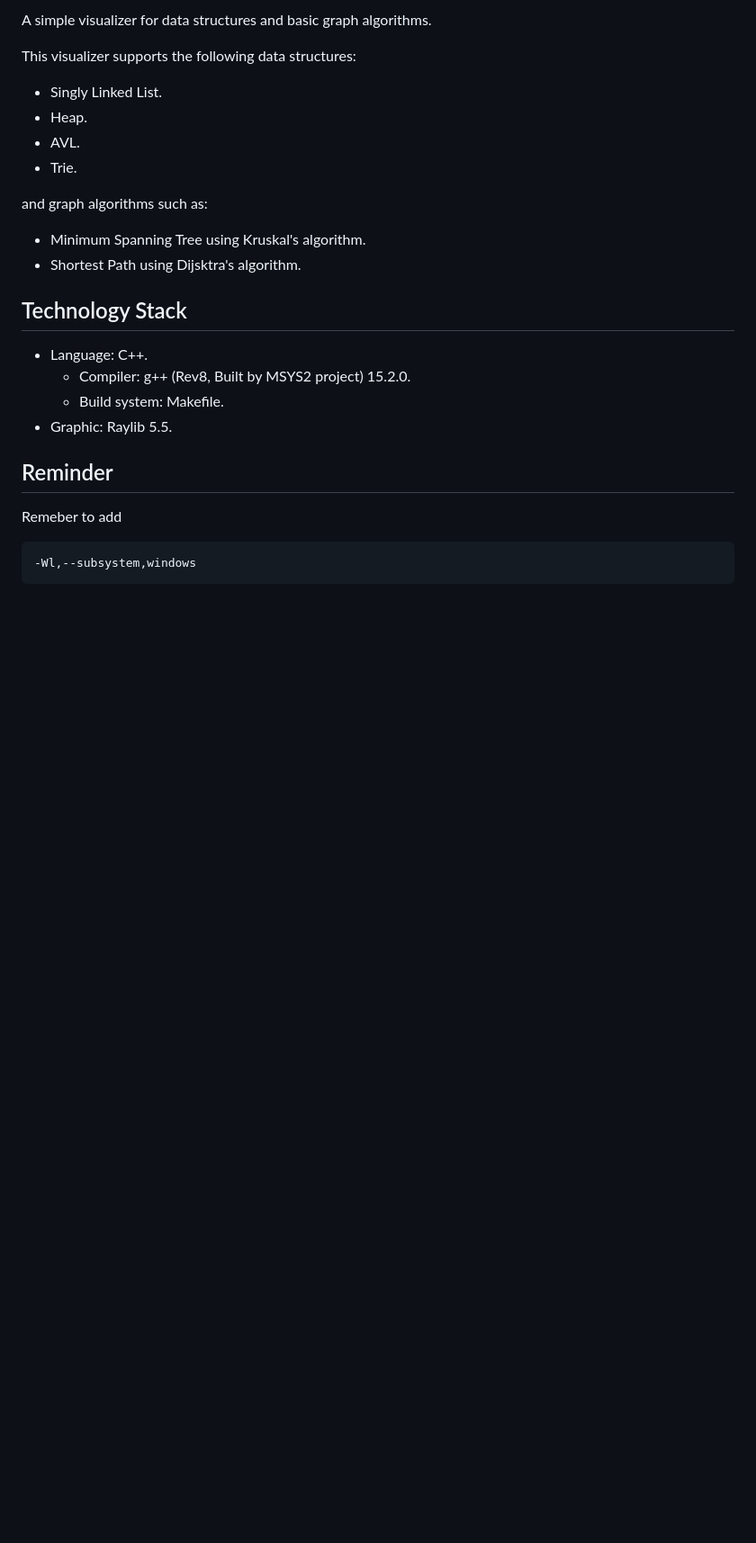
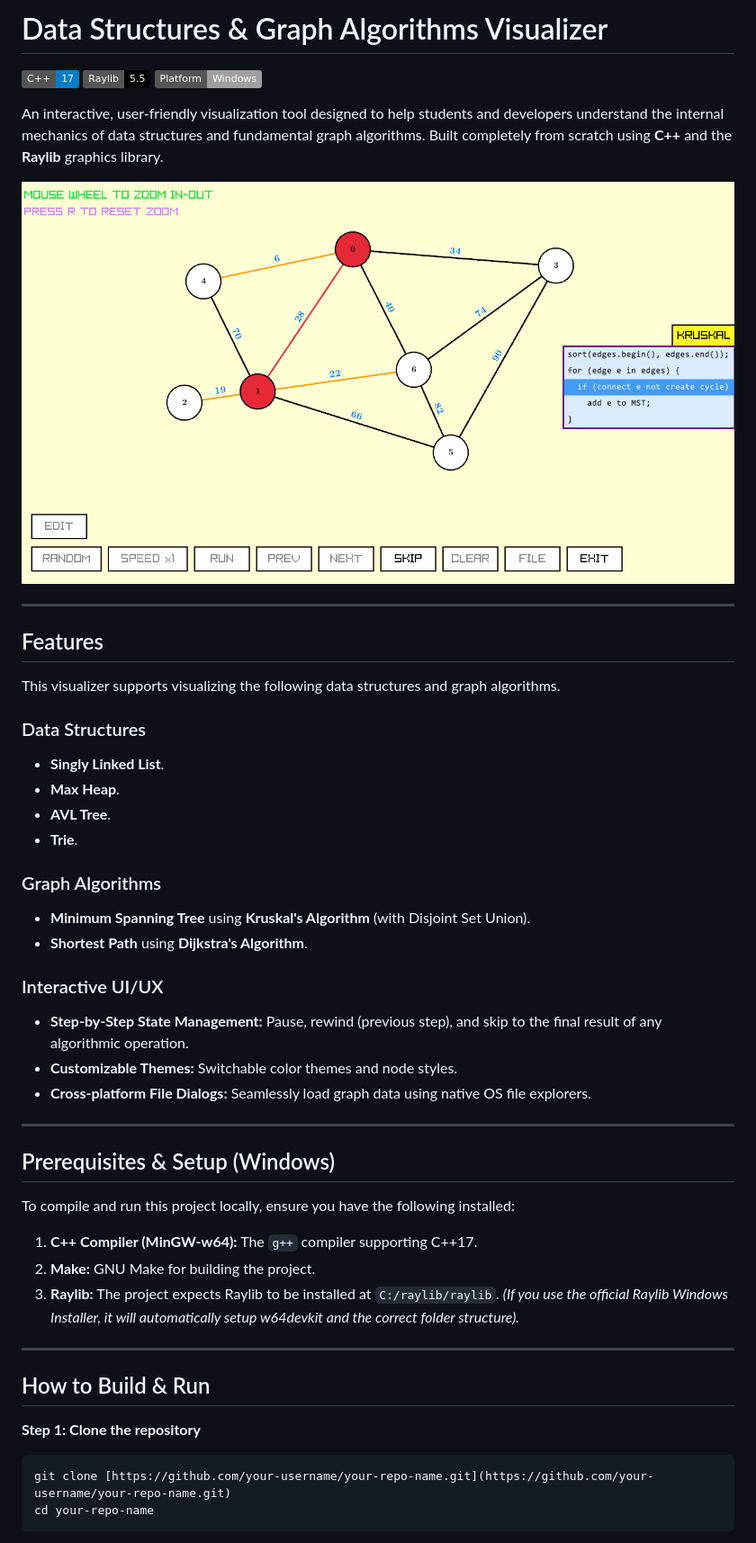
Before and after one commit to Gasmask-Chan/CS163-Project-Data-Structure-Visualization, a Markdown page: README.md, the part around one of its changes. Shown at 90% size. Drawn GitHub-style; pictures changed too: img/sample.png (added); badges without logos; blank space fills up the shorter version.

Commit message:
feat: update report and README.md

````diff
--- a/README.md
+++ b/README.md
@@ -1,23 +1,49 @@
-A simple visualizer for data structures and basic graph algorithms.
+# Data Structures & Graph Algorithms Visualizer
 
-This visualizer supports the following data structures:
-- Singly Linked List.
-- Heap.
-- AVL.
-- Trie.
+![C++](https://img.shields.io/badge/C++-17-blue.svg?style=flat&logo=c%2B%2B)
+![Raylib](https://img.shields.io/badge/Raylib-5.5-black.svg?style=flat&logo=raylib)
+![Platform](https://img.shields.io/badge/Platform-Windows-lightgrey.svg?style=flat&logo=windows)
 
-and graph algorithms such as:
-- Minimum Spanning Tree using Kruskal's algorithm.
-- Shortest Path using Dijsktra's algorithm.
+An interactive, user-friendly visualization tool designed to help students and developers understand the internal mechanics of data structures and fundamental graph algorithms. Built completely from scratch using **C++** and the **Raylib** graphics library.
 
-## Technology Stack
-- Language: C++.
-    - Compiler: g++ (Rev8, Built by MSYS2 project) 15.2.0.
-    - Build system: Makefile.
-- Graphic: Raylib 5.5.
+![App Demo](img/sample.png)
 
-## Reminder
-Remeber to add
+---
+
+## Features
+
+This visualizer supports visualizing the following data structures and graph algorithms.
+### Data Structures
+* **Singly Linked List**.
+* **Max Heap**.
+* **AVL Tree**.
+* **Trie**.
+
+### Graph Algorithms
+* **Minimum Spanning Tree** using **Kruskal's Algorithm** (with Disjoint Set Union).
+* **Shortest Path** using **Dijkstra's Algorithm**.
+
+### Interactive UI/UX
+* **Step-by-Step State Management:** Pause, rewind (previous step), and skip to the final result of any algorithmic operation.
+* **Customizable Themes:** Switchable color themes and node styles.
+* **Cross-platform File Dialogs:** Seamlessly load graph data using native OS file explorers.
+
+---
+
+## Prerequisites & Setup (Windows)
+
+To compile and run this project locally, ensure you have the following installed:
+
+1. **C++ Compiler (MinGW-w64):** The `g++` compiler supporting C++17.
+2. **Make:** GNU Make for building the project.
+3. **Raylib:** The project expects Raylib to be installed at `C:/raylib/raylib`.
+   *(If you use the official Raylib Windows Installer, it will automatically setup w64devkit and the correct folder structure).*
+---
+
+## How to Build & Run
+
+**Step 1: Clone the repository**
 ```bash
--Wl,--subsystem,windows
+git clone [https://github.com/your-username/your-repo-name.git](https://github.com/your-username/your-repo-name.git)
+cd your-repo-name
 ```
````
Also changed, not shown: other parts of README.md (+22 -1 lines), 14 other files.
